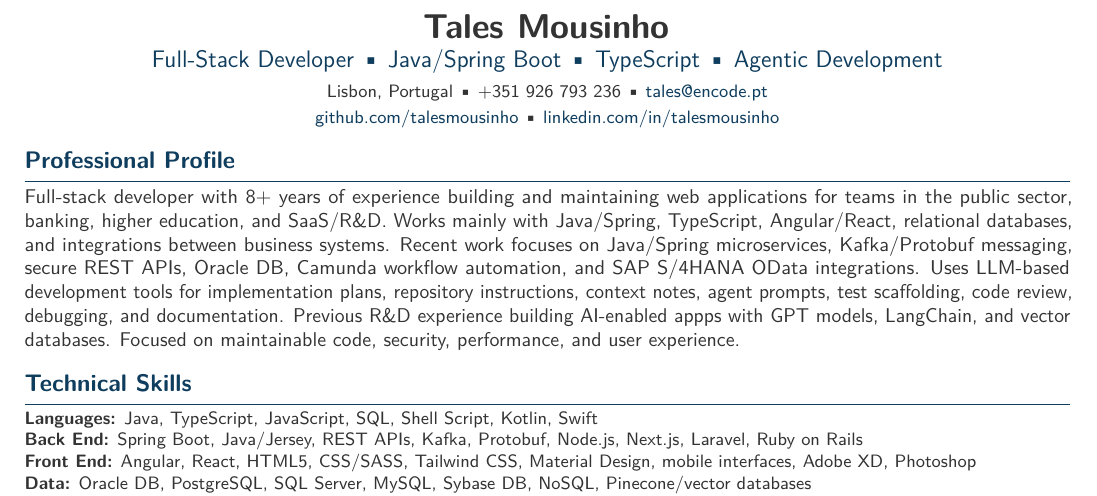
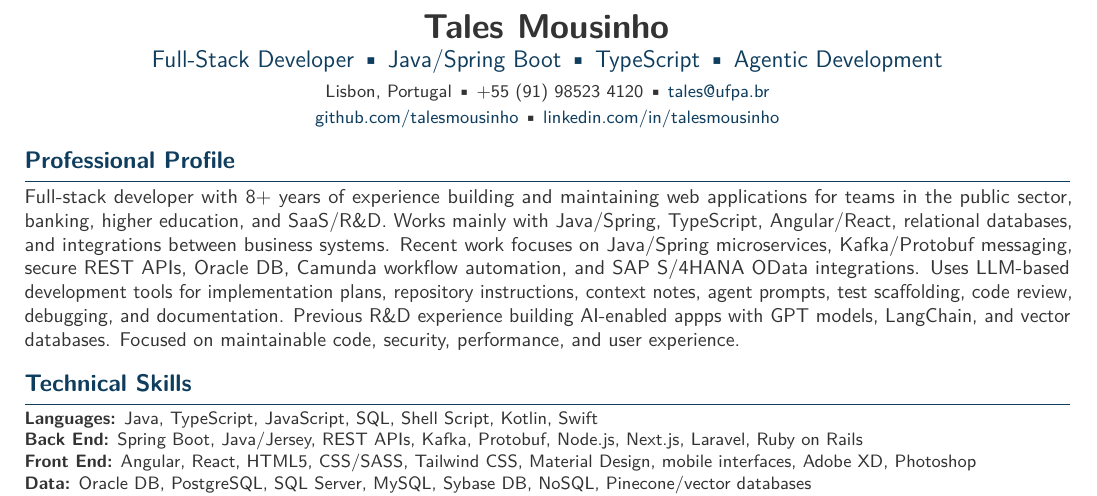
Before and after one commit to talesmousinho/resume, a LaTeX CV (tales_mousinho_fullstack_cv.tex): part of page 1 of 2, cut so that both start at the same text. Compiled offline with pdfLaTeX.

Commit message:
update contact info

```diff
--- a/tales_mousinho_fullstack_cv.tex
+++ b/tales_mousinho_fullstack_cv.tex
@@ -81,8 +81,8 @@
 {\centering
   {\LARGE\bfseries Tales Mousinho}\\[0.25em]
   {\large\color{accent}Full-Stack Developer \textbullet{} Java/Spring Boot \textbullet{} TypeScript \textbullet{} Agentic Development}\\[0.3em]
-  {\small Lisbon, Portugal\contactsep \mbox{+351~926~793~236}\contactsep
-  \href{mailto:tales@encode.pt}{tales@encode.pt}}\\[0.15em]
+  {\small Lisbon, Portugal\contactsep \mbox{+55~(91)~98523~4120}\contactsep
+  \href{mailto:tales@ufpa.br}{tales@ufpa.br}}\\[0.15em]
   {\small \href{https://github.com/talesmousinho}{github.com/talesmousinho}\contactsep
   \href{https://www.linkedin.com/in/talesmousinho}{linkedin.com/in/talesmousinho}}
   \par
```
